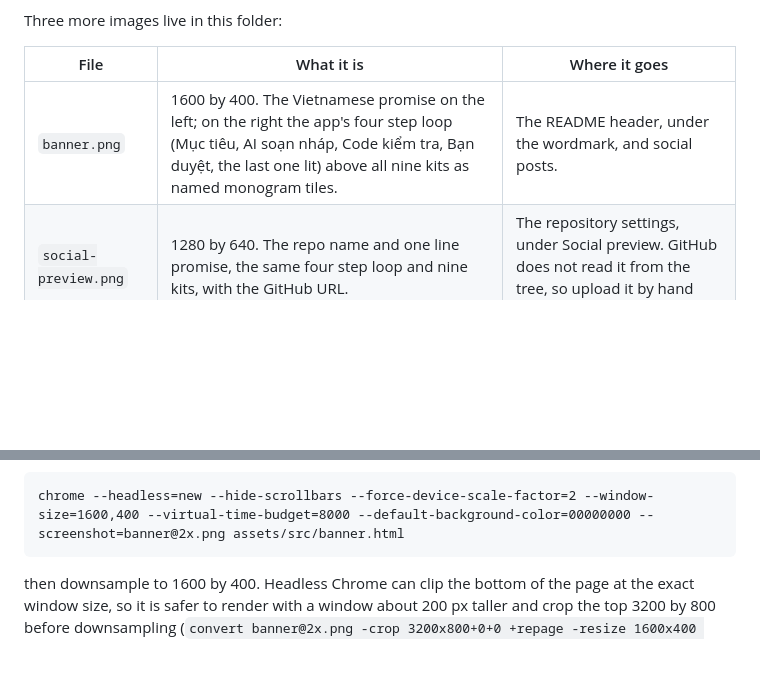
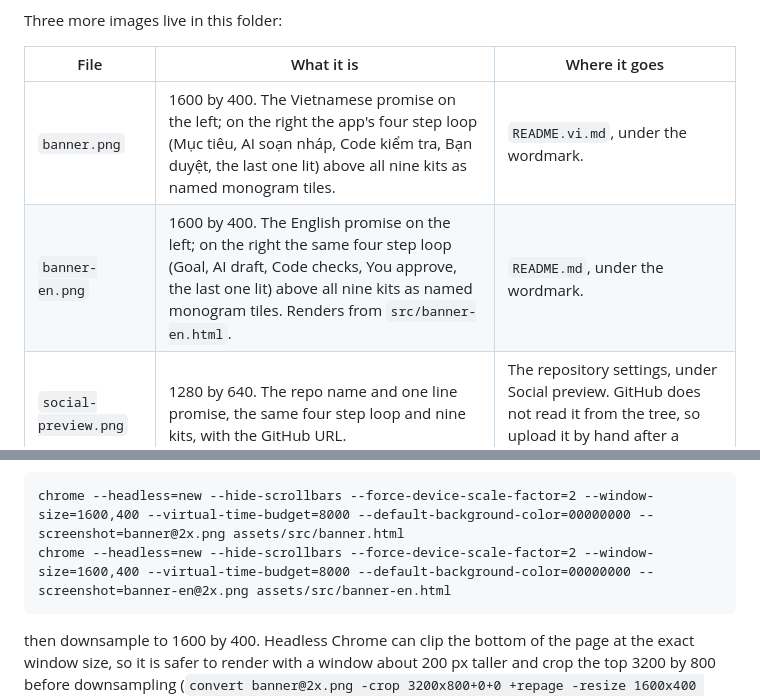
Before and after one commit to dh2211/ecom-agents-public, a Markdown page: assets/README.md, 2 parts joined by grey strips. Drawn GitHub-style; blank space fills up the shorter version.

Commit message:
Add an English README banner.

````diff
--- a/assets/README.md
+++ b/assets/README.md
@@ -12,7 +12,8 @@ Three more images live in this folder:
 
 | File | What it is | Where it goes |
 |---|---|---|
-| `banner.png` | 1600 by 400. The Vietnamese promise on the left; on the right the app's four step loop (Mục tiêu, AI soạn nháp, Code kiểm tra, Bạn duyệt, the last one lit) above all nine kits as named monogram tiles. | The README header, under the wordmark, and social posts. |
+| `banner.png` | 1600 by 400. The Vietnamese promise on the left; on the right the app's four step loop (Mục tiêu, AI soạn nháp, Code kiểm tra, Bạn duyệt, the last one lit) above all nine kits as named monogram tiles. | `README.vi.md`, under the wordmark. |
+| `banner-en.png` | 1600 by 400. The English promise on the left; on the right the same four step loop (Goal, AI draft, Code checks, You approve, the last one lit) above all nine kits as named monogram tiles. Renders from `src/banner-en.html`. | `README.md`, under the wordmark. |
 | `social-preview.png` | 1280 by 640. The repo name and one line promise, the same four step loop and nine kits, with the GitHub URL. | The repository settings, under Social preview. GitHub does not read it from the tree, so upload it by hand after a change. |
 | `cta-install-prompt.png` | 660 by 104, the project's primary button at two times scale. Shown at `width="330"`, so it stays crisp on a retina screen. | The README, in the install prompt block above What sets these Ecom Agents apart. |
 
@@ -20,6 +21,7 @@ The agent tiles in `banner.png` and `social-preview.png` are monograms rendered
 
 ```
 chrome --headless=new --hide-scrollbars --force-device-scale-factor=2 --window-size=1600,400 --virtual-time-budget=8000 --default-background-color=00000000 --screenshot=banner@2x.png assets/src/banner.html
+chrome --headless=new --hide-scrollbars --force-device-scale-factor=2 --window-size=1600,400 --virtual-time-budget=8000 --default-background-color=00000000 --screenshot=banner-en@2x.png assets/src/banner-en.html
 ```
 
 then downsample to 1600 by 400. Headless Chrome can clip the bottom of the page at the exact window size, so it is safer to render with a window about 200 px taller and crop the top 3200 by 800 before downsampling (`convert banner@2x.png -crop 3200x800+0+0 +repage -resize 1600x400 assets/banner.png`). The same applies to the logo: render at `840,400` and crop to 1680 by 400. The social preview is the same with `--window-size=1280,640`, no transparent background, and 1280 by 640 at the end. The button is `--window-size=330,52` and keeps its two times pixels rather than being downsampled, because GitHub renders an `img` at `height: auto` and will only ever scale one down:
````
Also changed, not shown: README.md (+1 -1 lines), assets/banner-en.png (added), 1 other file.
